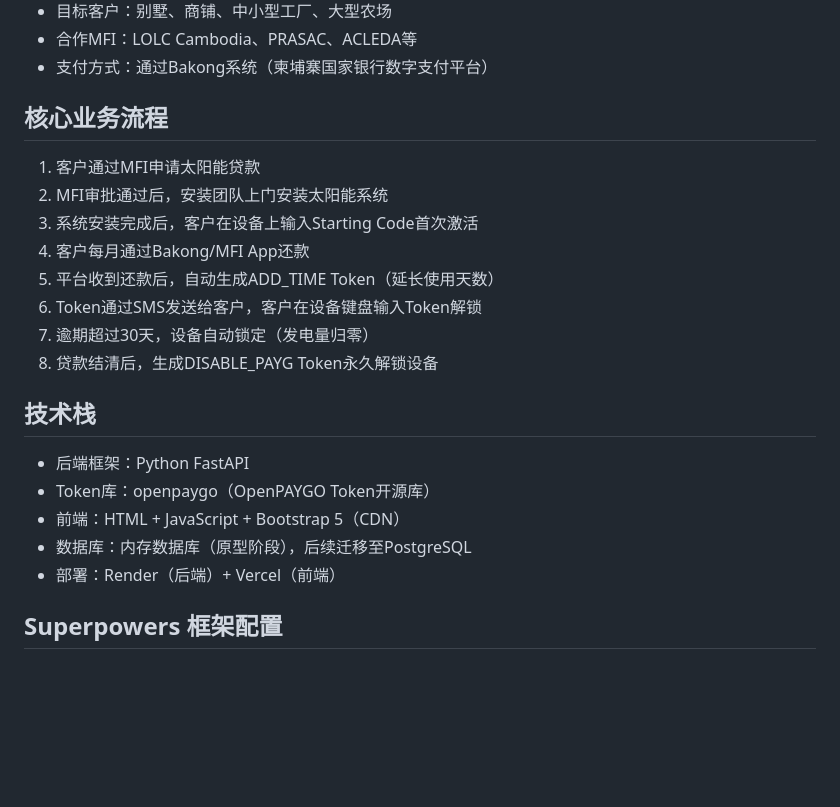
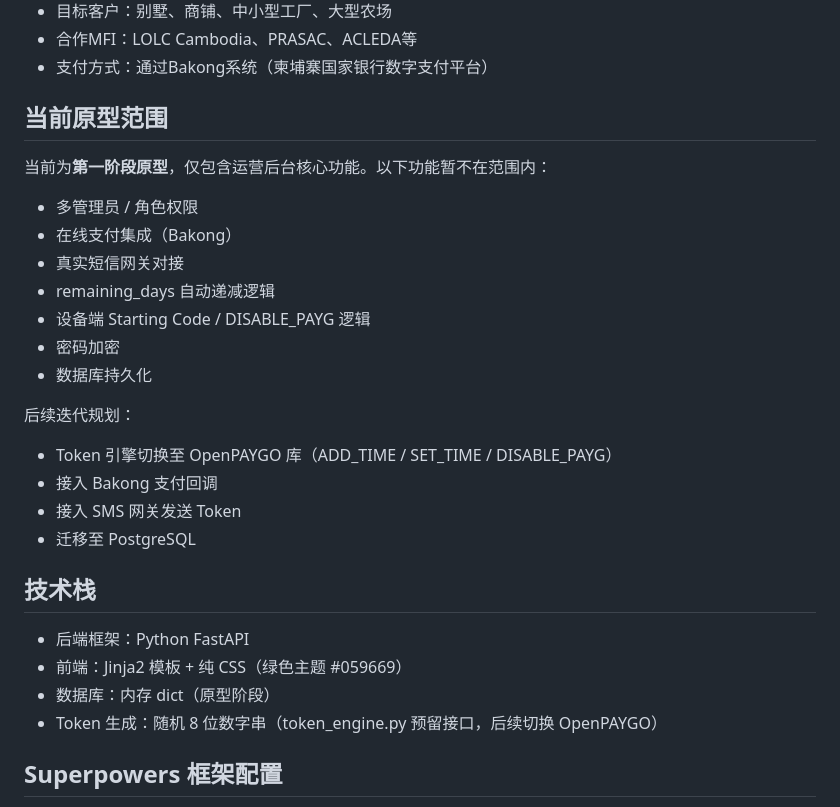
Before and after one commit to zhizhengqin/paygo-platform, a Markdown page: CLAUD.md, the part around one of its changes. Drawn GitHub-style; blank space fills up the shorter version.

```diff
--- a/CLAUD.md
+++ b/CLAUD.md
@@ -11,22 +11,28 @@
 - 合作MFI：LOLC Cambodia、PRASAC、ACLEDA等
 - 支付方式：通过Bakong系统（柬埔寨国家银行数字支付平台）
 
-## 核心业务流程
-1. 客户通过MFI申请太阳能贷款
-2. MFI审批通过后，安装团队上门安装太阳能系统
-3. 系统安装完成后，客户在设备上输入Starting Code首次激活
-4. 客户每月通过Bakong/MFI App还款
-5. 平台收到还款后，自动生成ADD_TIME Token（延长使用天数）
-6. Token通过SMS发送给客户，客户在设备键盘输入Token解锁
-7. 逾期超过30天，设备自动锁定（发电量归零）
-8. 贷款结清后，生成DISABLE_PAYG Token永久解锁设备
+## 当前原型范围
+
+当前为**第一阶段原型**，仅包含运营后台核心功能。以下功能暂不在范围内：
+- 多管理员 / 角色权限
+- 在线支付集成（Bakong）
+- 真实短信网关对接
+- remaining_days 自动递减逻辑
+- 设备端 Starting Code / DISABLE_PAYG 逻辑
+- 密码加密
+- 数据库持久化
+
+后续迭代规划：
+- Token 引擎切换至 OpenPAYGO 库（ADD_TIME / SET_TIME / DISABLE_PAYG）
+- 接入 Bakong 支付回调
+- 接入 SMS 网关发送 Token
+- 迁移至 PostgreSQL
 
 ## 技术栈
 - 后端框架：Python FastAPI
-- Token库：openpaygo（OpenPAYGO Token开源库）
-- 前端：HTML + JavaScript + Bootstrap 5（CDN）
-- 数据库：内存数据库（原型阶段），后续迁移至PostgreSQL
-- 部署：Render（后端）+ Vercel（前端）
+- 前端：Jinja2 模板 + 纯 CSS（绿色主题 #059669）
+- 数据库：内存 dict（原型阶段）
+- Token 生成：随机 8 位数字串（token_engine.py 预留接口，后续切换 OpenPAYGO）
 
 ## Superpowers 框架配置
 - 强制使用TDD：所有功能必须先写测试再写实现
```
Also changed, not shown: other parts of CLAUD.md (+18 -29 lines).
